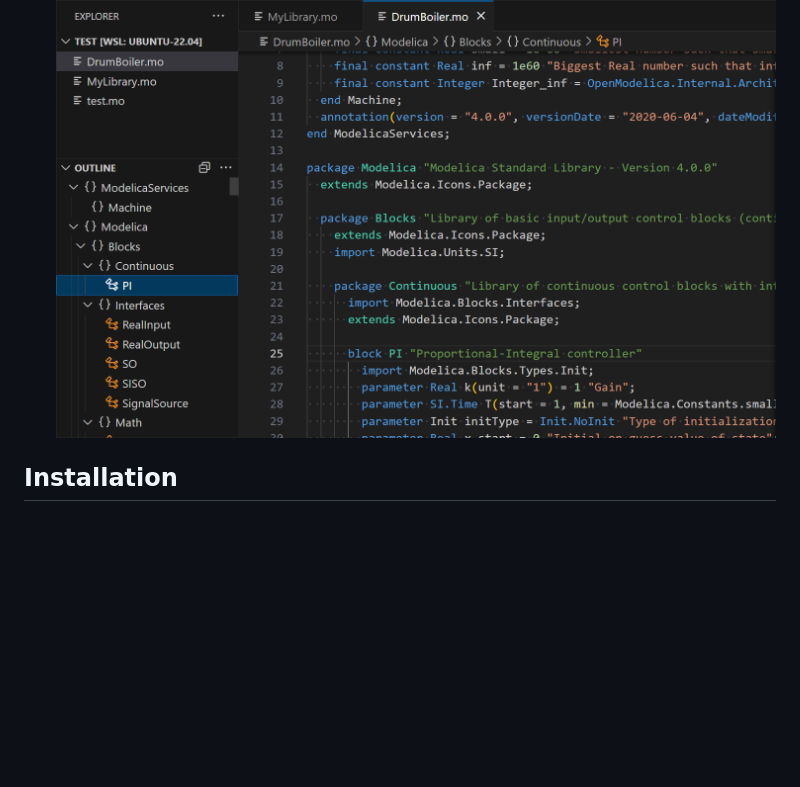
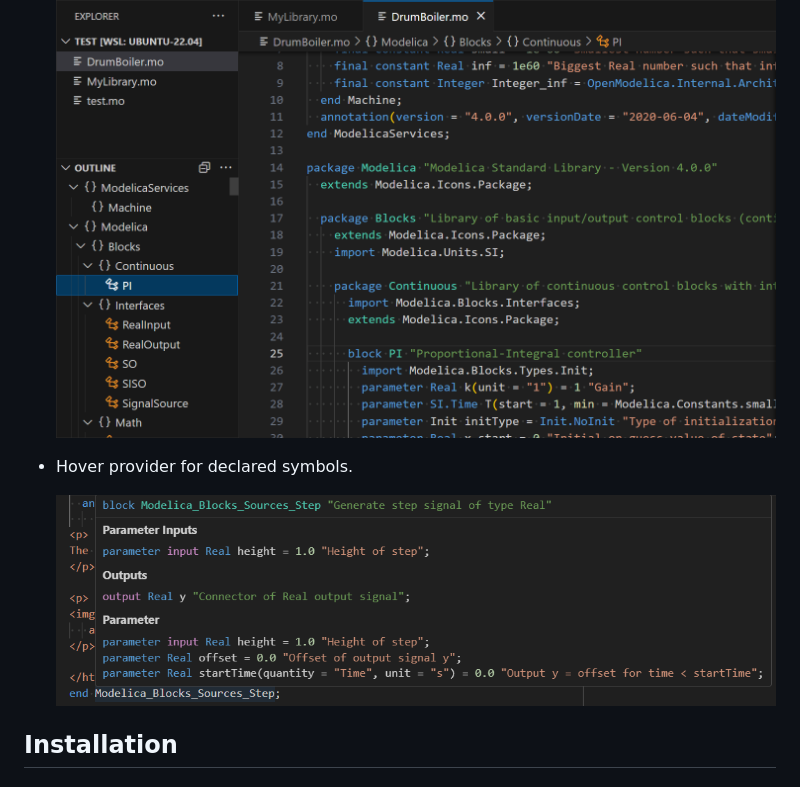
Before and after one commit to OpenModelica/modelica-language-server, a Markdown page: README.md, the part around the change. GitHub-like rendering; pictures changed too: images/hover_demo.png (added); blank space fills up the shorter version.

```diff
--- a/README.md
+++ b/README.md
@@ -17,6 +17,10 @@ features:
   - Provide Outline of Modelica files.
 
     ![Outline](images/outline_demo.png)
+
+  - Hover provider for declared symbols.
+
+    ![Hover](images/hover_demo.png)
 
 ## Installation
 
```
Also changed, not shown: client/testFixture/velocityOfSound_ph.md (added, +16 -0 lines), client/testFixture/step.md (renamed from client/testFixture/output.md), 4 other files.
